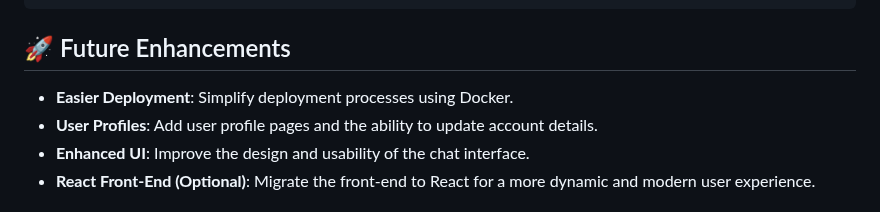
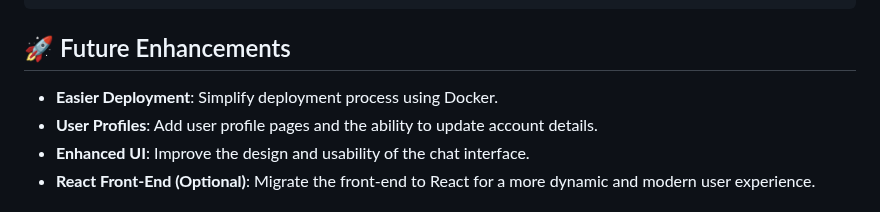
Before and after one commit to Lovsan/chatterbox, a Markdown page: README.md, the part around the change. Drawn GitHub-style.

Commit message:
Fix typo in future enhancements section of README.md

```diff
--- a/README.md
+++ b/README.md
@@ -118,7 +118,7 @@ chatterbox/
 
 ## 🚀 Future Enhancements
 
-- **Easier Deployment**: Simplify deployment processes using Docker.
+- **Easier Deployment**: Simplify deployment process using Docker.
 - **User Profiles**: Add user profile pages and the ability to update account details.
 - **Enhanced UI**: Improve the design and usability of the chat interface.
 - **React Front-End (Optional)**: Migrate the front-end to React for a more dynamic and modern user experience.
```
